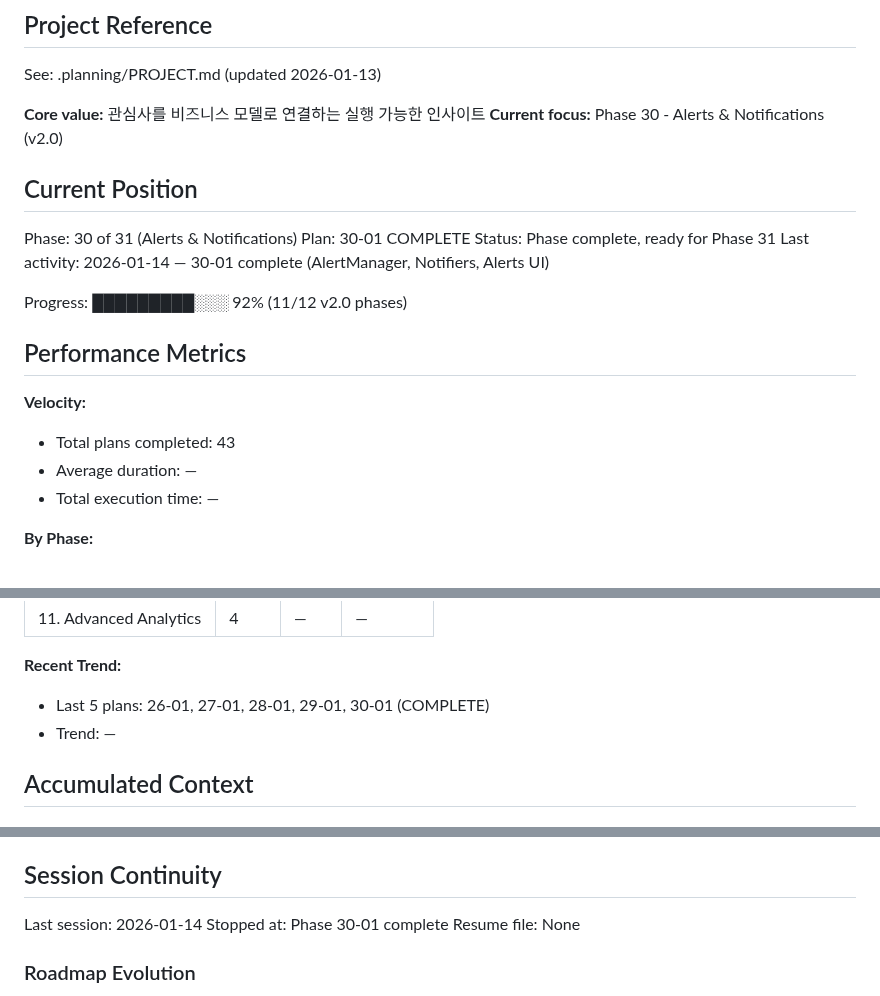
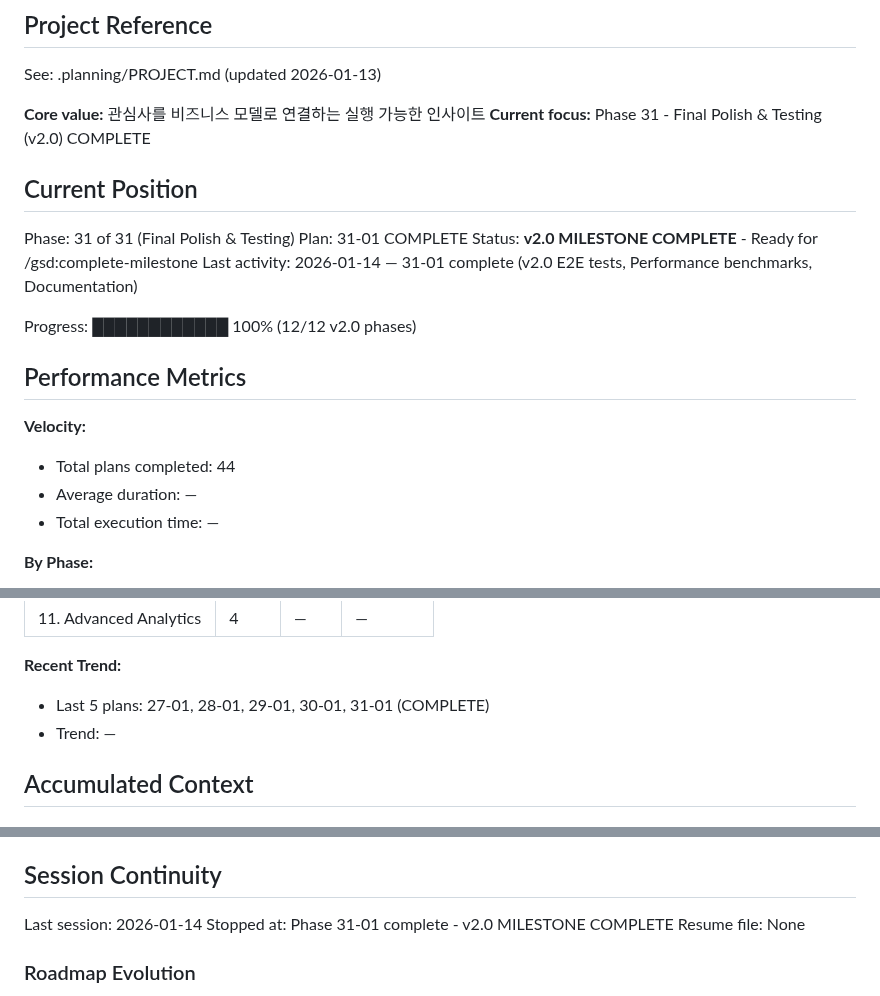
Before and after one commit to kiminbean/reddit-Insight, a Markdown page: .planning/STATE.md, 3 parts joined by grey strips. GitHub-like rendering.

Commit message:
docs(31): complete v2.0 milestone - Final Polish & Testing
Phase 31-01 completed:
- v2.0 E2E integration tests (25 tests)
- Performance benchmark tests (22 tests)
- v2.0 features documentation
- Navigation menu updates

v2.0 MILESTONE COMPLETE:
- 12 phases (20-31) executed
- 856+ tests passing
- All features documented and tested

Co-Authored-By: Claude Opus 4.5 <noreply@anthropic.com>

```diff
--- a/.planning/STATE.md
+++ b/.planning/STATE.md
@@ -5,21 +5,21 @@
 See: .planning/PROJECT.md (updated 2026-01-13)
 
 **Core value:** 관심사를 비즈니스 모델로 연결하는 실행 가능한 인사이트
-**Current focus:** Phase 30 - Alerts & Notifications (v2.0)
+**Current focus:** Phase 31 - Final Polish & Testing (v2.0) COMPLETE
 
 ## Current Position
 
-Phase: 30 of 31 (Alerts & Notifications)
-Plan: 30-01 COMPLETE
-Status: Phase complete, ready for Phase 31
-Last activity: 2026-01-14 — 30-01 complete (AlertManager, Notifiers, Alerts UI)
+Phase: 31 of 31 (Final Polish & Testing)
+Plan: 31-01 COMPLETE
+Status: **v2.0 MILESTONE COMPLETE** - Ready for /gsd:complete-milestone
+Last activity: 2026-01-14 — 31-01 complete (v2.0 E2E tests, Performance benchmarks, Documentation)
 
-Progress: █████████░░░ 92% (11/12 v2.0 phases)
+Progress: ████████████ 100% (12/12 v2.0 phases)
 
 ## Performance Metrics
 
 **Velocity:**
-- Total plans completed: 43
+- Total plans completed: 44
 - Average duration: —
 - Total execution time: —
 
@@ -40,7 +40,7 @@ Progress: █████████░░░ 92% (11/12 v2.0 phases)
 | 11. Advanced Analytics | 4 | — | — |
 
 **Recent Trend:**
-- Last 5 plans: 26-01, 27-01, 28-01, 29-01, 30-01 (COMPLETE)
+- Last 5 plans: 27-01, 28-01, 29-01, 30-01, 31-01 (COMPLETE)
 - Trend: —
 
 ## Accumulated Context
@@ -101,7 +101,7 @@ None yet.
 ## Session Continuity
 
 Last session: 2026-01-14
-Stopped at: Phase 30-01 complete
+Stopped at: Phase 31-01 complete - v2.0 MILESTONE COMPLETE
 Resume file: None
 
 ### Roadmap Evolution
```
Also changed, not shown: .planning/ROADMAP.md (+3 -3 lines).
